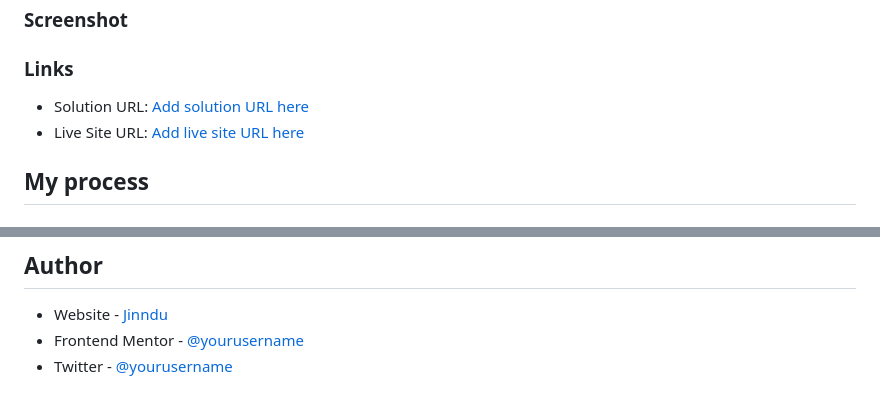
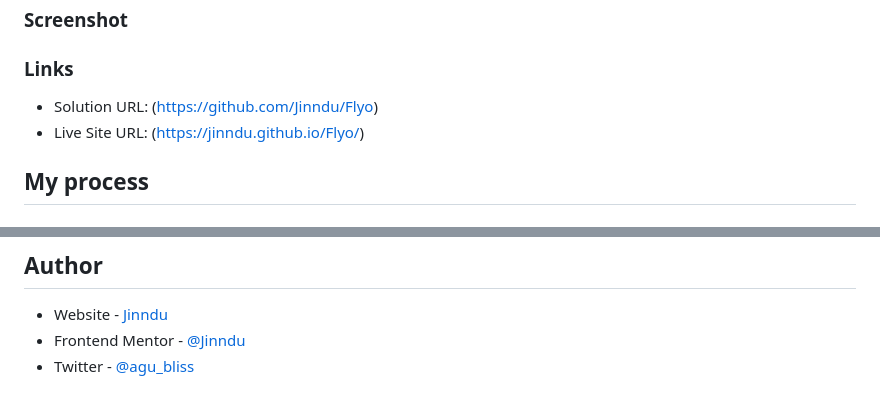
Before and after one commit to Jinndu/Flyo, a Markdown page: README.md, 2 parts joined by grey strips. Rendered like a GitHub page.

```diff
--- a/README.md
+++ b/README.md
@@ -40,8 +40,8 @@ Users should be able to:
 
 ### Links
 
-- Solution URL: [Add solution URL here](https://your-solution-url.com)
-- Live Site URL: [Add live site URL here](https://your-live-site-url.com)
+- Solution URL: (https://github.com/Jinndu/Flyo)
+- Live Site URL: (https://jinndu.github.io/Flyo/)
 
 ## My process
 ### HTML Structure
@@ -161,5 +161,5 @@ I'm hoping to learn more on
 ## Author
 
 - Website - [Jinndu](https://github.com/Jinndu)
-- Frontend Mentor - [@yourusername](https://www.frontendmentor.io/profile/Jinndu)
-- Twitter - [@yourusername](https://x.com/agu_bliss)
+- Frontend Mentor - [@Jinndu](https://www.frontendmentor.io/profile/Jinndu)
+- Twitter - [@agu_bliss](https://x.com/agu_bliss)
```
